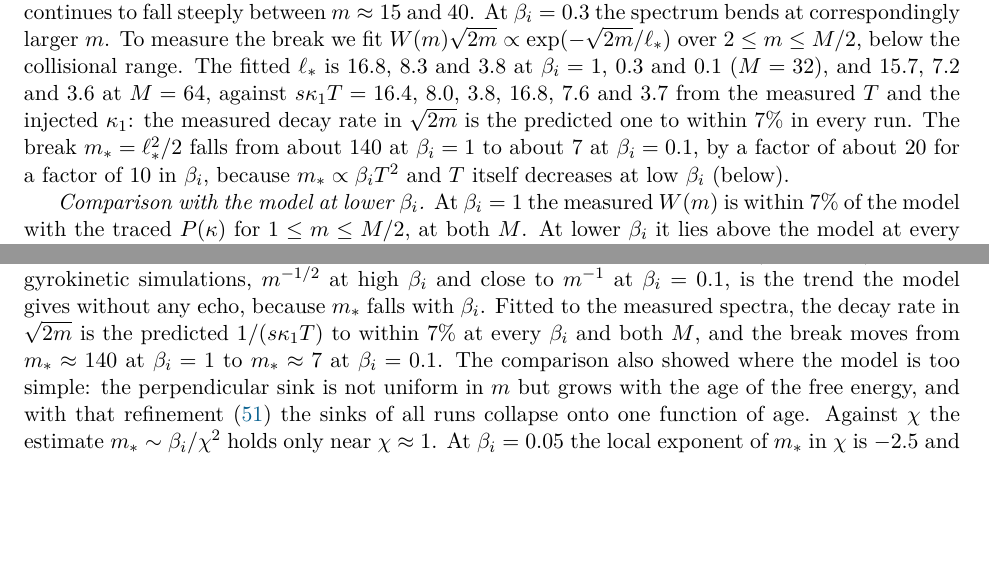
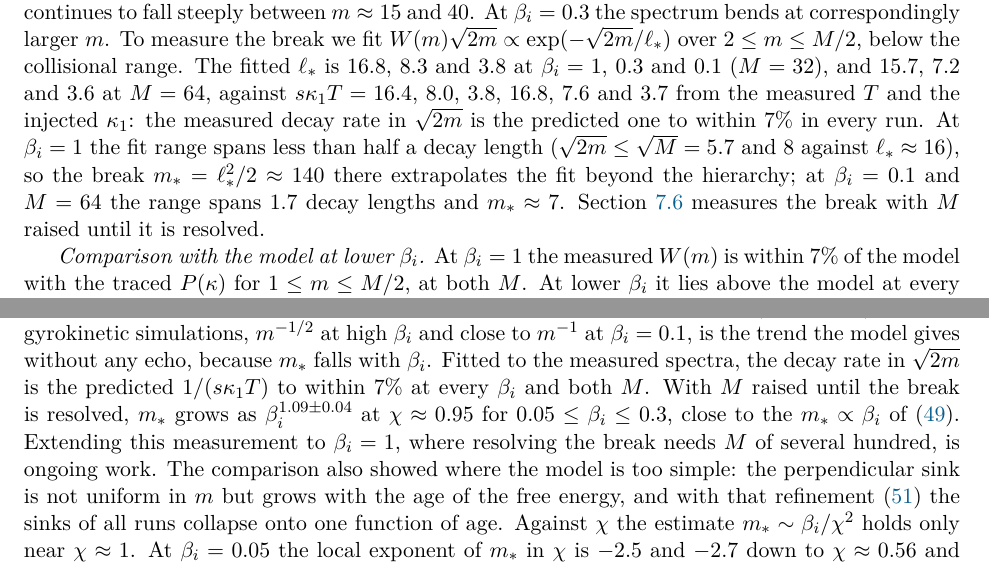
Before and after one commit to anjor/krmhd-research, a LaTeX paper (paper/phase-velocity-slices/main.tex, which reads paper/phase-velocity-slices/sections/07-simulations.tex, paper/phase-velocity-slices/sections/08-discussion.tex): two parts of pages 26 and 35 of 48, joined at a grey line, cut so that both start at the same text, the shorter picture padded with empty space. Compiled offline with pdfLaTeX.

Commit message:
Paper: beta_i = 1, M = 768 run not used (Anjor 2026-11-13, option C); the m_* scan against beta_i stays at 0.05-0.3. Section 7 (sim:beta): at beta_i = 1 the whole-range fit spans less than half a decay length, so m_* ~ 140 there is marked as an extrapolation beyond the hierarchy (the 'factor of about 20' claim dropped); discussion: the windowed beta_i^1.09 result in place of '140 to 7', and extending the measurement to beta_i = 1 is ongoing work. Decision recorded in configs/h1_acceptance.yaml and the run log

```diff
--- a/paper/phase-velocity-slices/sections/07-simulations.tex
+++ b/paper/phase-velocity-slices/sections/07-simulations.tex
@@ -120,7 +120,7 @@ Table~\ref{tab:runs} lists the runs. All conserve energy to within $2.1\times10^
   \label{fig:beta}
 \end{figure}
 
-\emph{The break enters the hierarchy.} At $\beta_i=0.1$ the predicted break, $m_*\approx6$--10 with the measured $T$, lies well inside the resolved range, and $W(m)$ falls below $m^{-1/2}$ from small $m$ (figure~\ref{fig:beta}a). The continuum formula (\ref{eq:Wmodel}) with $\kappa=k_1$ and the measured $T$ follows the measured spectrum to about 10\% up to $m\approx16$, where the hypercollisions take over at $M=32$; at $M=64$ the spectrum continues to fall steeply between $m\approx15$ and 40. At $\beta_i=0.3$ the spectrum bends at correspondingly larger $m$. To measure the break we fit $W(m)\sqrt{2m}\propto\exp(-\sqrt{2m}/\ell_*)$ over $2\le m\le M/2$, below the collisional range. The fitted $\ell_*$ is 16.8, 8.3 and 3.8 at $\beta_i=1$, 0.3 and 0.1 ($M=32$), and 15.7, 7.2 and 3.6 at $M=64$, against $s\kappa_1T=16.4$, 8.0, 3.8, 16.8, 7.6 and 3.7 from the measured $T$ and the injected $\kappa_1$: the measured decay rate in $\sqrt{2m}$ is the predicted one to within 7\% in every run. The break $m_*=\ell_*^2/2$ falls from about 140 at $\beta_i=1$ to about 7 at $\beta_i=0.1$, by a factor of about 20 for a factor of 10 in $\beta_i$, because $m_*\propto\beta_iT^2$ and $T$ itself decreases at low $\beta_i$ (below).
+\emph{The break enters the hierarchy.} At $\beta_i=0.1$ the predicted break, $m_*\approx6$--10 with the measured $T$, lies well inside the resolved range, and $W(m)$ falls below $m^{-1/2}$ from small $m$ (figure~\ref{fig:beta}a). The continuum formula (\ref{eq:Wmodel}) with $\kappa=k_1$ and the measured $T$ follows the measured spectrum to about 10\% up to $m\approx16$, where the hypercollisions take over at $M=32$; at $M=64$ the spectrum continues to fall steeply between $m\approx15$ and 40. At $\beta_i=0.3$ the spectrum bends at correspondingly larger $m$. To measure the break we fit $W(m)\sqrt{2m}\propto\exp(-\sqrt{2m}/\ell_*)$ over $2\le m\le M/2$, below the collisional range. The fitted $\ell_*$ is 16.8, 8.3 and 3.8 at $\beta_i=1$, 0.3 and 0.1 ($M=32$), and 15.7, 7.2 and 3.6 at $M=64$, against $s\kappa_1T=16.4$, 8.0, 3.8, 16.8, 7.6 and 3.7 from the measured $T$ and the injected $\kappa_1$: the measured decay rate in $\sqrt{2m}$ is the predicted one to within 7\% in every run. At $\beta_i=1$ the fit range spans less than half a decay length ($\sqrt{2m}\le\sqrt M=5.7$ and 8 against $\ell_*\approx16$), so the break $m_*=\ell_*^2/2\approx140$ there extrapolates the fit beyond the hierarchy; at $\beta_i=0.1$ and $M=64$ the range spans 1.7 decay lengths and $m_*\approx7$. Section~\ref{sim:mstar} measures the break with $M$ raised until it is resolved.
 
 \emph{Comparison with the model at lower $\beta_i$.} At $\beta_i=1$ the measured $W(m)$ is within 7\% of the model with the traced $P(\kappa)$ for $1\le m\le M/2$, at both $M$. At lower $\beta_i$ it lies above the model at every $m$, by up to 21\% and 39\% at $\beta_i=0.3$ and 0.1 at $M=32$ and by up to 20\% and 42\% at $M=64$, and the field-aligned flux lies above the model as well. Neither falls increasingly below the model at large $m$ in any run, so there is no sign of a return flux. The excess comes from the assumption of a uniform sink: $D_\perp(m)/W(m)$ rises with $m$, from 0.33--0.43 at $m\le1$ in every run to 0.46, 0.53 and 0.62 at $m=16$ for $\beta_i=1$, 0.3 and 0.1, so a single rate $1/T$, the median over $2\le m\le16$, removes too much free energy at small $m$. The rise is steeper at lower $\beta_i$, where free energy reaches a given $m$ later. Plotted against the time $\vartheta=\sqrt{2m}/(s\kappa_1)$ since injection, the sinks of all runs fall on one curve (figure~\ref{fig:beta}b), with an rms scatter of 4.5\% about a joint fit $D_\perp/W=0.50+0.12\ln\vartheta$, against 12.6\% when plotted against $m$. The sink is about 0.4 for the youngest free energy and levels off at about 0.63 for ages beyond about $2.5\,\tau_A$. The perpendicular sink is therefore a property of the age of the free energy, the same at every $\beta_i$ at fixed $\chi$, as expected for a passive scalar whose variance reaches the dissipation scale only after the cascade has had time to act (section~\ref{tc:limits}). The median rate $1/T$ rises from 0.44 to 0.59 between $\beta_i=1$ and 0.1 for the same reason: at low $\beta_i$ the moments $2\le m\le16$ hold older free energy. To test this directly we let each injection evolve by the linear hierarchy at its field-aligned wavenumber, with the run's hypercollisions, and remove it at a rate $\gamma(\vartheta)$ that depends only on its age $\vartheta$, the time since injection, the same at every $m$; with $S(\vartheta)=\exp(-\int_0^\vartheta\gamma)$, the steady state is $W(m)=\eps\sum_\kappa P(\kappa)\int_0^\infty E_m(\vartheta;\kappa)\,S(\vartheta)\,\dd\vartheta$, with $E_m(\vartheta;\kappa)$ the free energy at moment $m$ of a unit injection at age $\vartheta$, and $D_\perp(m)$ is the same integral with $\gamma S$ in place of $S$ (for $\gamma=1/T$ this is the uniform-sink model). Fitting $\gamma(\vartheta)=\gamma_0+(\gamma_1-\gamma_0)(1-e^{-\vartheta/\vartheta_c})$ to $D_\perp(m)/W(m)$ at $\beta_i=0.1$ ($M=64$) gives $\gamma_0=0.03$, $\gamma_1=0.67$ and $\vartheta_c=0.76\,\tau_A$, about five outer eddy times: fresh free energy is hardly removed, and the sink switches on as the cascade carries it to the dissipation scale. With this $\gamma(\vartheta)$ and no parameter fitted to them, the model gives $D_\perp(m)/W(m)$ at $\beta_i=0.3$ and 1 to within 5\% for $m\ge2$ and $m\ge4$, across a factor of ten in $\beta_i$ (figure~\ref{fig:age}). It places $W(m)$ 5--18\% above the measured values at small $m$, by about the same amount in all three runs, the fitted one included, so this offset does not come from the dependence on $\beta_i$ but from the injected $P(\kappa)$ or the treatment of the lowest moments.
 
--- a/paper/phase-velocity-slices/sections/08-discussion.tex
+++ b/paper/phase-velocity-slices/sections/08-discussion.tex
@@ -6,7 +6,7 @@ The two-channel model extends these results to turbulence, where they do not app
 
 Our spectrum at $\beta_i=1$ differs from that of \citet{Meyrand2019}, who found $W(m)$ somewhat steeper than $m^{-1}$ at the same $\beta_i$ and a net flux to high $m$ much smaller than the injection rate. Their set-up differs from ours in four ways that matter here. They forced the compressive fluctuations at $m=1$, the parallel flow, on modes with $|k_x|,|k_y|,|k_z|\le2$, where we force $g_0$ at $|k_z|=k_1$; they damped $g$ with $\mu k_\perp^8$ and $\nu m^6$, where we use a fourth power of $k_\perp$ normalised to the grid and $\nu(m/M)^6$; they ran at $256^3$ to $512^3$ with $M=32$ to 128, against our $64^3$ to $256^3$ with $M=32$ and 64; and their Hermite flux is resolved in $k_\perp$ shells, which only in its sum over shells is a pure flux in $m$. In our model each of the first three differences raises the break rather than lowering it: forcing up to $|k_z|=2k_1$ raises the injected $\kappa$, and a longer inertial range with sharper dissipation lengthens $T$, as our runs at $96^3$ to $256^3$ show, and $m_*=(s\kappa T)^2/2$ grows with both. The model therefore does not account for their steeper spectrum by these differences alone. We tested the forcing directly (section~\ref{sim:mf1}). With $g_1$ forced on $|k_z|=k_1$ and $2k_1$ at $64^3$, $W(m)$ steepens at small $m$, from $m^{-0.54}$ to $m^{-0.66}$ over $2\le m\le8$, keeps a slope of about $-0.7$ beyond, and is reproduced by the model with the injected $P(\kappa)$ to within 4\%, with no return flux; at $m=16$ the net flux still carries 75\% of the injection. The forcing at $m=1$ therefore does not produce their spectrum at our resolution. That leaves the different dissipation of $g$ and effects that appear only at their higher resolution, such as echoes that our runs do not resolve; in our runs a higher resolution makes the spectrum shallower, not steeper. Running our field-aligned diagnostics on their set-up would decide it. A diagnostic built on the Eulerian $k_z$ reports a backward flux of about 12\% of the forward flux in our runs at $64^3$, about 20\% at $128^3$ and about 30\% at $256^3$, where the field-aligned measures show none, so splits and fluxes of the free energy should be computed along the perturbed field. And the field-aligned wavenumber of $g$ measured with $k_z$ grows with $k_\perp$ much as that of the Alfv\'enic fields does, whereas measured along the field lines it grows more slowly, at $256^3$ from $1.0\,k_1$ to $1.6\,k_1$ between $k_\perp=1.5\,k_1$ and $6\,k_1$, against $1.1\,k_1$ to $2.2\,k_1$ for $\Phi$.
 
-At fixed $\chi$ the model predicts that $m_*$ grows with $\beta_i$, as $\beta_iT^2$. At $\beta_i=1$ the break lies beyond the hierarchy, at $\beta_i=0.1$ it lies inside it and $W(m)$ steepens from small $m$, as predicted, with the same Alfv\'enic turbulence in every run. The trend that \citet{Kawazura2019,Kawazura2020} found in gyrokinetic simulations, $m^{-1/2}$ at high $\beta_i$ and close to $m^{-1}$ at $\beta_i=0.1$, is the trend the model gives without any echo, because $m_*$ falls with $\beta_i$. Fitted to the measured spectra, the decay rate in $\sqrt{2m}$ is the predicted $1/(s\kappa_1T)$ to within 7\% at every $\beta_i$ and both $M$, and the break moves from $m_*\approx140$ at $\beta_i=1$ to $m_*\approx7$ at $\beta_i=0.1$. The comparison also showed where the model is too simple: the perpendicular sink is not uniform in $m$ but grows with the age of the free energy, and with that refinement (\ref{eq:Wage}) the sinks of all runs collapse onto one function of age. Against $\chi$ the estimate $m_*\sim\beta_i/\chi^2$ holds only near $\chi\approx1$. At $\beta_i=0.05$ the local exponent of $m_*$ in $\chi$ is $-2.5$ and $-2.7$ down to $\chi\approx0.56$ and $-4.1$ between 0.56 and 0.40. In units of the outer eddy time the sink is close to the same function of age at $\chi\ge0.56$ and weaker at $\chi=0.40$, as expected when the outer-scale turbulence becomes weak. With the rate averaged over the range where the break is fitted, the decay length is still $s\kappa_1T$ to within 9\%, so what fails at small $\chi$ is the assumption $T\propto\tau_{\rm nl}$, not the competition between phase mixing and the sink. The model also predicts that the share of the free energy dissipated by collisions falls as the collisional cutoff $m_c$ rises, as $\exp(-\sqrt{2m_c}/(s\kappa T))$; the runs at $M=32$ and $M=64$ reproduce the factor by which it falls, and with the traced $P(\kappa)$ the model gives the shares themselves to within 0.06. If this holds as $m_c\to\infty$, the free energy that phase mixes is in the end removed at small perpendicular scales, and the fraction dissipated by collisions in velocity space at fixed $\beta_i$ and $\chi$ is set by where the collisions act; in a real plasma the perpendicular cascade of the slices stops at the ion gyroscale, beyond the reach of KRMHD.
+At fixed $\chi$ the model predicts that $m_*$ grows with $\beta_i$, as $\beta_iT^2$. At $\beta_i=1$ the break lies beyond the hierarchy, at $\beta_i=0.1$ it lies inside it and $W(m)$ steepens from small $m$, as predicted, with the same Alfv\'enic turbulence in every run. The trend that \citet{Kawazura2019,Kawazura2020} found in gyrokinetic simulations, $m^{-1/2}$ at high $\beta_i$ and close to $m^{-1}$ at $\beta_i=0.1$, is the trend the model gives without any echo, because $m_*$ falls with $\beta_i$. Fitted to the measured spectra, the decay rate in $\sqrt{2m}$ is the predicted $1/(s\kappa_1T)$ to within 7\% at every $\beta_i$ and both $M$. With $M$ raised until the break is resolved, $m_*$ grows as $\beta_i^{1.09\pm0.04}$ at $\chi\approx0.95$ for $0.05\le\beta_i\le0.3$, close to the $m_*\propto\beta_i$ of (\ref{eq:mstar-scaling}). Extending this measurement to $\beta_i=1$, where resolving the break needs $M$ of several hundred, is ongoing work. The comparison also showed where the model is too simple: the perpendicular sink is not uniform in $m$ but grows with the age of the free energy, and with that refinement (\ref{eq:Wage}) the sinks of all runs collapse onto one function of age. Against $\chi$ the estimate $m_*\sim\beta_i/\chi^2$ holds only near $\chi\approx1$. At $\beta_i=0.05$ the local exponent of $m_*$ in $\chi$ is $-2.5$ and $-2.7$ down to $\chi\approx0.56$ and $-4.1$ between 0.56 and 0.40. In units of the outer eddy time the sink is close to the same function of age at $\chi\ge0.56$ and weaker at $\chi=0.40$, as expected when the outer-scale turbulence becomes weak. With the rate averaged over the range where the break is fitted, the decay length is still $s\kappa_1T$ to within 9\%, so what fails at small $\chi$ is the assumption $T\propto\tau_{\rm nl}$, not the competition between phase mixing and the sink. The model also predicts that the share of the free energy dissipated by collisions falls as the collisional cutoff $m_c$ rises, as $\exp(-\sqrt{2m_c}/(s\kappa T))$; the runs at $M=32$ and $M=64$ reproduce the factor by which it falls, and with the traced $P(\kappa)$ the model gives the shares themselves to within 0.06. If this holds as $m_c\to\infty$, the free energy that phase mixes is in the end removed at small perpendicular scales, and the fraction dissipated by collisions in velocity space at fixed $\beta_i$ and $\chi$ is set by where the collisions act; in a real plasma the perpendicular cascade of the slices stops at the ion gyroscale, beyond the reach of KRMHD.
 
 The main open question is the limit of high resolution. The model needs a perpendicular cascade whose rate does not depend on the dissipation coefficients and field lines that stay frozen for the free energy that phase mixes. \citet{DrivasEyink2017} and \citet{Eyink2018} give reasons to expect that the first requires the failure of the second at small enough scales (section~\ref{tc:limits}). Our runs do not reach a cascade rate independent of the dissipation. At $\beta_i=0.3$, $T$ rose from 13 outer eddy times at $64^3$ to 18 at $128^3$ and 25 at $256^3$, by about the same amount with each doubling of the resolution, and at $\beta_i=1$ from 15 to 23 between $64^3$ and $128^3$ (section~\ref{sim:resolution}). A $T$ that levels off as it would with a dissipative anomaly, fitted to the three lower resolutions, predicted $21.7\pm0.9$ outer eddy times at $256^3$, against the measured $24.6\pm0.6$, while a $T$ that grows as $\ln N$ fits all four. The density moment, meanwhile, gained field-aligned structure gradually through the longer inertial range, although the field-aligned wavenumber of the moments as a whole rose only from about $1.25\,k_1$ to $1.35\,k_1$. With the measured $T$ and $\kappa$ the model still describes $W(m)$ at $128^3$ and $256^3$ to within $-9\%$ and $+13\%$, though at $\beta_i=0.3$ the measured decay rate in $\sqrt{2m}$ is 14--17\% faster than $1/(s\kappa_1T)$, and the absence of a return flux is unchanged. The model therefore describes the spectrum at each resolution with the $T$ measured there, but in our runs $T$, and with it $m_*$, has no value independent of the dissipation. Whether $T$ converges once the inertial range is long enough, or keeps growing so that the perpendicular cascade loses ground to phase mixing as the dissipation weakens, needs higher resolution than we reach.
 
```
Also changed, not shown: docs/run_log.md (+1 -1 lines), paper/phase-velocity-slices/configs/h1_acceptance.yaml (+5 -0 lines), paper/phase-velocity-slices/main.pdf.
